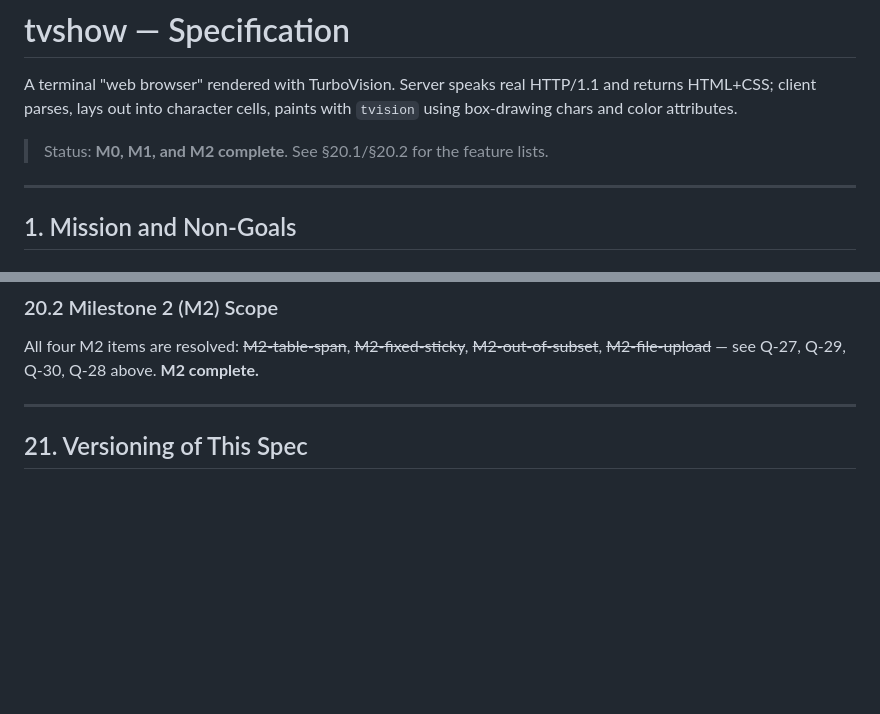
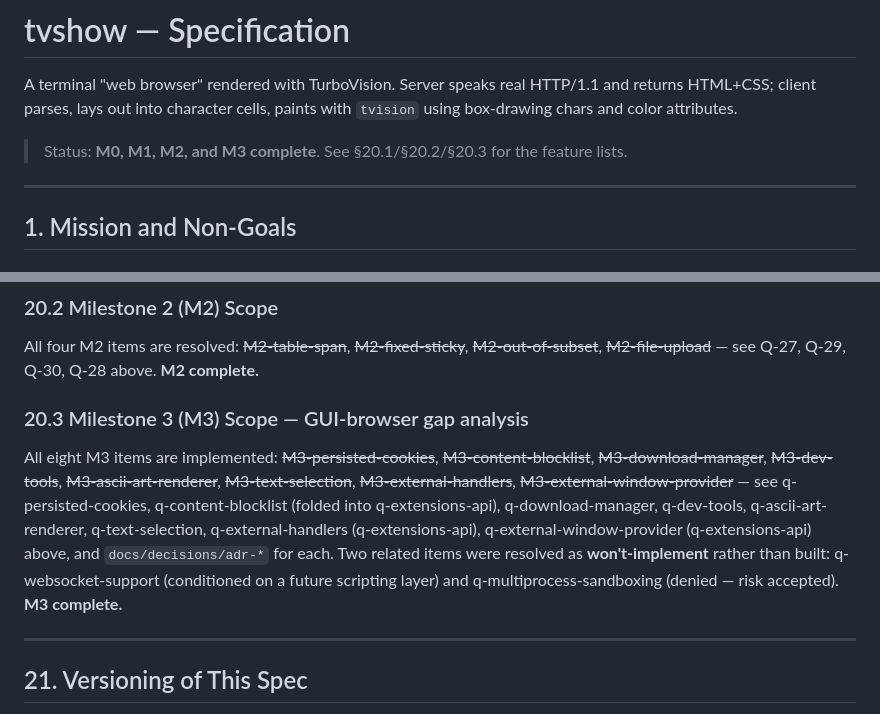
Before and after one commit to macino/tvshow, a Markdown page: SPEC.md, 2 parts joined by grey strips. Rendered like a GitHub page; blank space fills up the shorter version.

Commit message:
docs: add SPEC §20.3 M3 milestone scope
Records the 8 implemented gap-analysis items plus the 2 won't-implement
decisions (websocket, multiprocess-sandboxing) as M3, closing out the
milestone alongside M0-M2.

```diff
--- a/SPEC.md
+++ b/SPEC.md
@@ -2,7 +2,7 @@
 
 A terminal "web browser" rendered with TurboVision. Server speaks real HTTP/1.1 and returns HTML+CSS; client parses, lays out into character cells, paints with `tvision` using box-drawing chars and color attributes.
 
-> Status: **M0, M1, and M2 complete**. See §20.1/§20.2 for the feature lists.
+> Status: **M0, M1, M2, and M3 complete**. See §20.1/§20.2/§20.3 for the feature lists.
 
 ---
 
@@ -484,6 +484,18 @@ Q-26, Q-10, Q-22, Q-24, Q-25, Q-23 above. **M1 complete.**
 All four M2 items are resolved: ~~M2-table-span~~, ~~M2-fixed-sticky~~, ~~M2-out-of-subset~~,
 ~~M2-file-upload~~ — see Q-27, Q-29, Q-30, Q-28 above. **M2 complete.**
 
+### 20.3 Milestone 3 (M3) Scope — GUI-browser gap analysis
+
+All eight M3 items are implemented: ~~M3-persisted-cookies~~, ~~M3-content-blocklist~~,
+~~M3-download-manager~~, ~~M3-dev-tools~~, ~~M3-ascii-art-renderer~~, ~~M3-text-selection~~,
+~~M3-external-handlers~~, ~~M3-external-window-provider~~ — see q-persisted-cookies,
+q-content-blocklist (folded into q-extensions-api), q-download-manager, q-dev-tools,
+q-ascii-art-renderer, q-text-selection, q-external-handlers (q-extensions-api),
+q-external-window-provider (q-extensions-api) above, and `docs/decisions/adr-*` for each.
+Two related items were resolved as **won't-implement** rather than built: q-websocket-support
+(conditioned on a future scripting layer) and q-multiprocess-sandboxing (denied — risk accepted).
+**M3 complete.**
+
 ---
 
 ## 21. Versioning of This Spec
```
